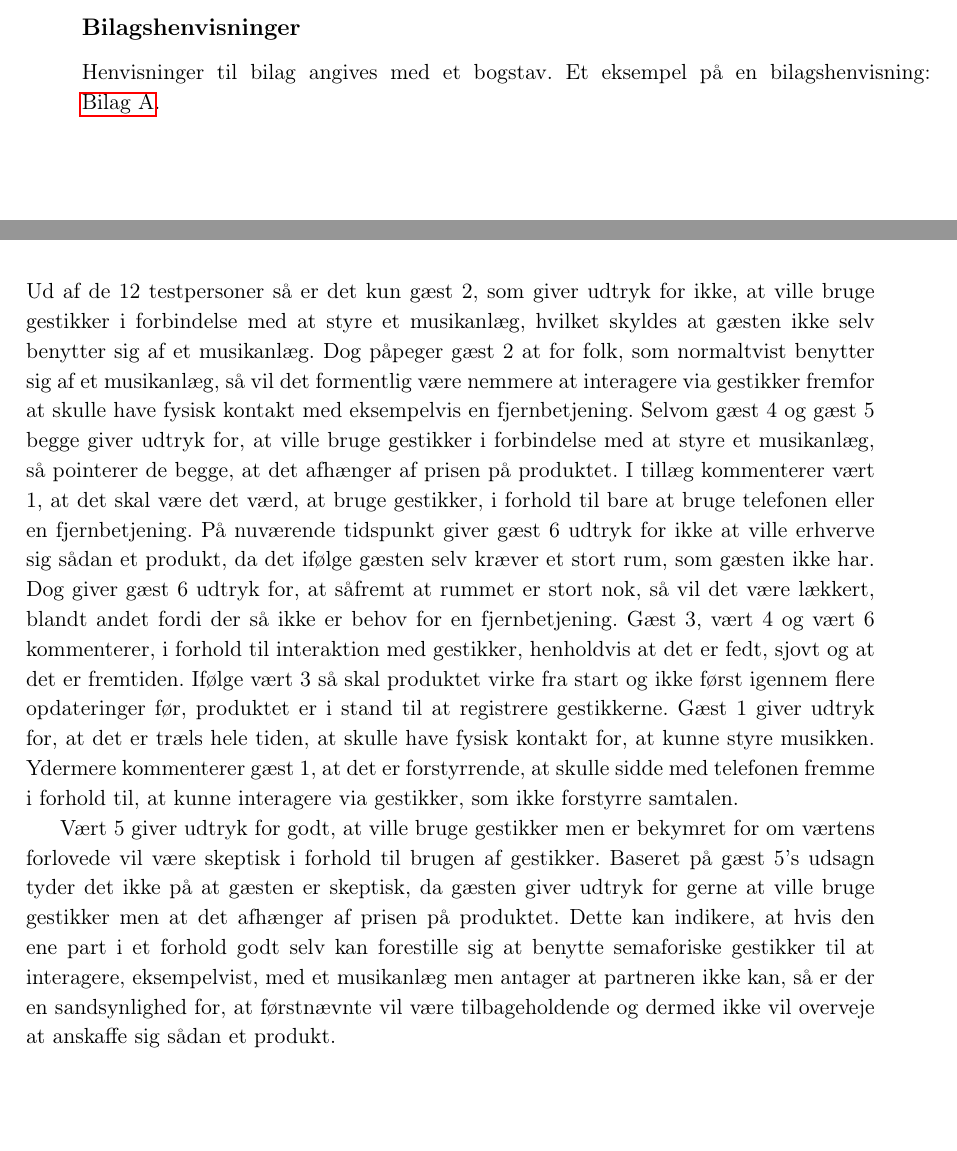
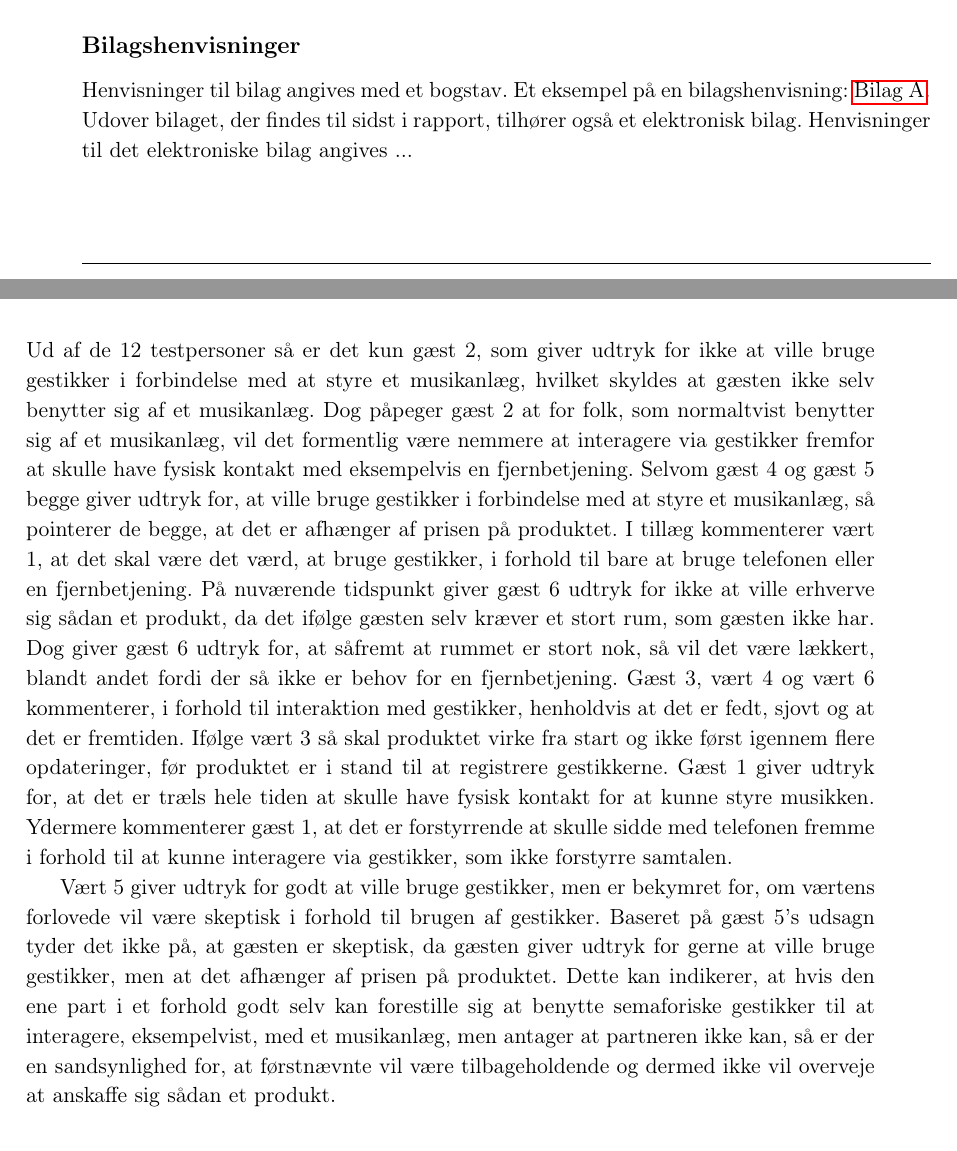
Before and after one commit to SaraNielsen0711/P6-LaTex, a LaTeX thesis (Master.tex, which reads Content/Formalia/Laesevejledning.tex, Content/SocialAccept/DatabehandlingSocialAcceptJaTilBrug.tex): two parts of pages 5 and 96 of 139, joined at a grey line, cut so that both start at the same text. Compiled offline with pdfLaTeX.

Commit message:
Små rettelser

```diff
--- a/Content/Formalia/Laesevejledning.tex
+++ b/Content/Formalia/Laesevejledning.tex
@@ -14,7 +14,7 @@ Afsnitshenvisninger angives med et afsnitsnummer efterfulgt af et afsnitsnavn. E
 Henvisninger til figurer angives med et decimaltal, som først gengiver kapitlets nummer efterfulgt af figurnummeret i det pågældende kapitel. Et eksempel på en figurhenvisning: \autoref{fig:InputModalitiesMusicControl}, der svarer til figur 2 i kapitel 1.
 %
 \subsection*{Bilagshenvisninger}
-Henvisninger til bilag angives med et bogstav. Et eksempel på en bilagshenvisning: \autoref{app:InterviewLyleClarke}.
+Henvisninger til bilag angives med et bogstav. Et eksempel på en bilagshenvisning: \autoref{app:InterviewLyleClarke}. Udover bilaget, der findes til sidst i rapport, tilhører også et elektronisk bilag. Henvisninger til det elektroniske bilag angives ...
 %
 %\subsection*{Decimalseparator}
 %Der benyttes "." (dot), som decimalseparator, af hensyn til diverse programmer benyttet til databehandling.
--- a/Content/SocialAccept/DatabehandlingSocialAcceptJaTilBrug.tex
+++ b/Content/SocialAccept/DatabehandlingSocialAcceptJaTilBrug.tex
@@ -3,6 +3,6 @@
 %
 Følgende analyse og diskusion foretages på baggrund af samtlig testpersoners respons til spørgsmålet: \textit{Kunne du se dig selv bruge gestikker til at styre din musik?}. \blankline
 %
-Ud af de 12 testpersoner så er det kun gæst 2, som giver udtryk for ikke, at ville bruge gestikker i forbindelse med at styre et musikanlæg, hvilket skyldes at gæsten ikke selv benytter sig af et musikanlæg. Dog påpeger gæst 2 at for folk, som normaltvist benytter sig af et musikanlæg, så vil det formentlig være nemmere at interagere via gestikker fremfor at skulle have fysisk kontakt med eksempelvis en fjernbetjening. Selvom gæst 4 og gæst 5 begge giver udtryk for, at ville bruge gestikker i forbindelse med at styre et musikanlæg, så pointerer de begge, at det afhænger af prisen på produktet. I tillæg kommenterer vært 1, at det skal være det værd, at bruge gestikker, i forhold til bare at bruge telefonen eller en fjernbetjening. På nuværende tidspunkt giver gæst 6 udtryk for ikke at ville erhverve sig sådan et produkt, da det ifølge gæsten selv kræver et stort rum, som gæsten ikke har. Dog giver gæst 6 udtryk for, at såfremt at rummet er stort nok, så vil det være lækkert, blandt andet fordi der så ikke er behov for en fjernbetjening. Gæst 3, vært 4 og vært 6 kommenterer, i forhold til interaktion med gestikker, henholdvis at det er fedt, sjovt og at det er fremtiden. Ifølge vært 3 så skal produktet virke fra start og ikke først igennem flere opdateringer før, produktet er i stand til at registrere gestikkerne. Gæst 1 giver udtryk for, at det er træls hele tiden, at skulle have fysisk kontakt for, at kunne styre musikken. Ydermere kommenterer gæst 1, at det er forstyrrende, at skulle sidde med telefonen fremme i forhold til, at kunne interagere via gestikker, som ikke forstyrre samtalen.
+Ud af de 12 testpersoner så er det kun gæst 2, som giver udtryk for ikke at ville bruge gestikker i forbindelse med at styre et musikanlæg, hvilket skyldes at gæsten ikke selv benytter sig af et musikanlæg. Dog påpeger gæst 2 at for folk, som normaltvist benytter sig af et musikanlæg, vil det formentlig være nemmere at interagere via gestikker fremfor at skulle have fysisk kontakt med eksempelvis en fjernbetjening. Selvom gæst 4 og gæst 5 begge giver udtryk for, at ville bruge gestikker i forbindelse med at styre et musikanlæg, så pointerer de begge, at det er afhænger af prisen på produktet. I tillæg kommenterer vært 1, at det skal være det værd, at bruge gestikker, i forhold til bare at bruge telefonen eller en fjernbetjening. På nuværende tidspunkt giver gæst 6 udtryk for ikke at ville erhverve sig sådan et produkt, da det ifølge gæsten selv kræver et stort rum, som gæsten ikke har. Dog giver gæst 6 udtryk for, at såfremt at rummet er stort nok, så vil det være lækkert, blandt andet fordi der så ikke er behov for en fjernbetjening. Gæst 3, vært 4 og vært 6 kommenterer, i forhold til interaktion med gestikker, henholdvis at det er fedt, sjovt og at det er fremtiden. Ifølge vært 3 så skal produktet virke fra start og ikke først igennem flere opdateringer, før produktet er i stand til at registrere gestikkerne. Gæst 1 giver udtryk for, at det er træls hele tiden at skulle have fysisk kontakt for at kunne styre musikken. Ydermere kommenterer gæst 1, at det er forstyrrende at skulle sidde med telefonen fremme i forhold til at kunne interagere via gestikker, som ikke forstyrre samtalen.
 
-Vært 5 giver udtryk for godt, at ville bruge gestikker men er bekymret for om værtens forlovede vil være skeptisk i forhold til brugen af gestikker. Baseret på gæst 5's udsagn tyder det ikke på at gæsten er skeptisk, da gæsten giver udtryk for gerne at ville bruge gestikker men at det afhænger af prisen på produktet. Dette kan indikere, at hvis den ene part i et forhold godt selv kan forestille sig at benytte semaforiske gestikker til at interagere, eksempelvist, med et musikanlæg men antager at partneren ikke kan, så er der en sandsynlighed for, at førstnævnte vil være tilbageholdende og dermed ikke vil overveje at anskaffe sig sådan et produkt.
+Vært 5 giver udtryk for godt at ville bruge gestikker, men er bekymret for, om værtens forlovede vil være skeptisk i forhold til brugen af gestikker. Baseret på gæst 5's udsagn tyder det ikke på, at gæsten er skeptisk, da gæsten giver udtryk for gerne at ville bruge gestikker, men at det afhænger af prisen på produktet. Dette kan indikerer, at hvis den ene part i et forhold godt selv kan forestille sig at benytte semaforiske gestikker til at interagere, eksempelvist, med et musikanlæg, men antager at partneren ikke kan, så er der en sandsynlighed for, at førstnævnte vil være tilbageholdende og dermed ikke vil overveje at anskaffe sig sådan et produkt.
```
